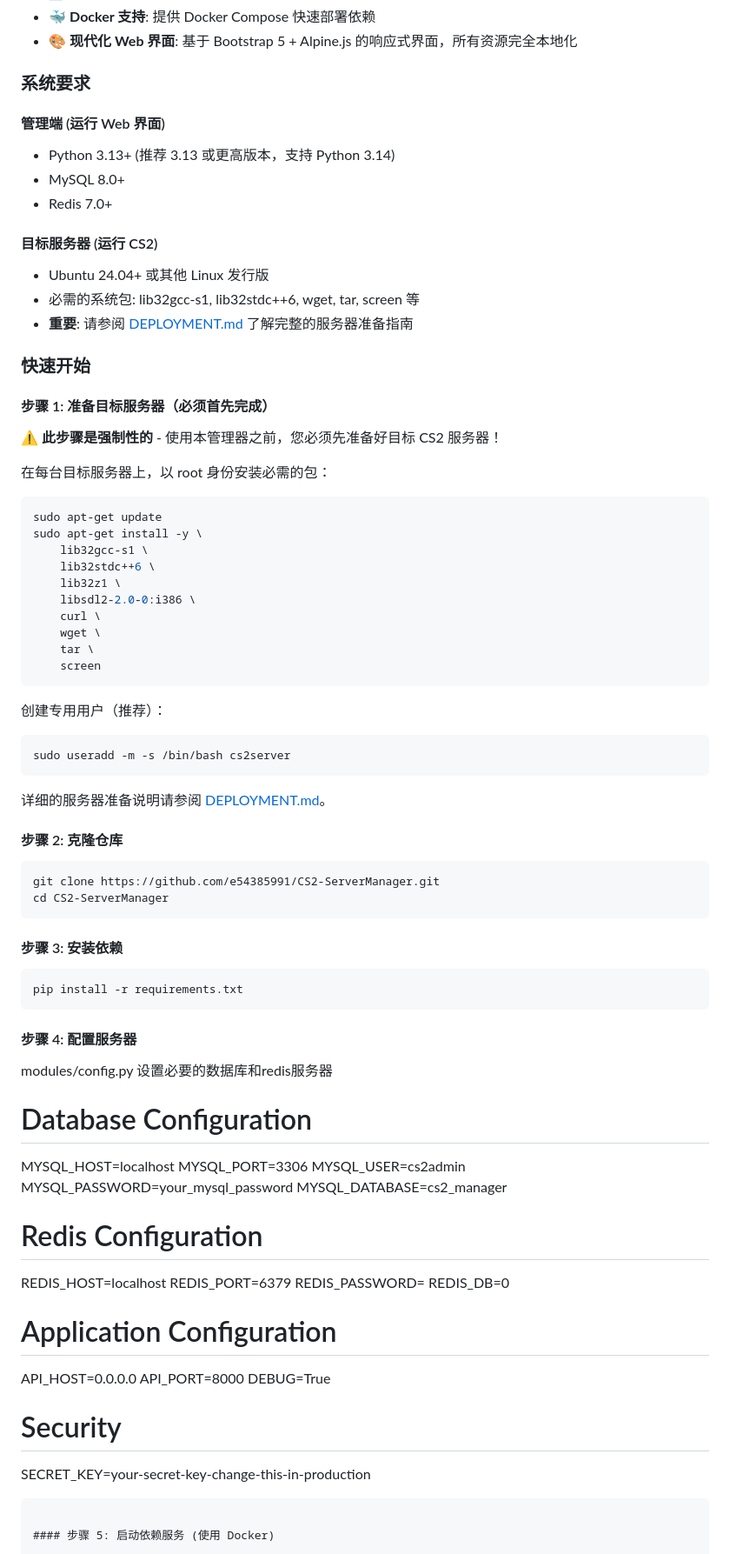
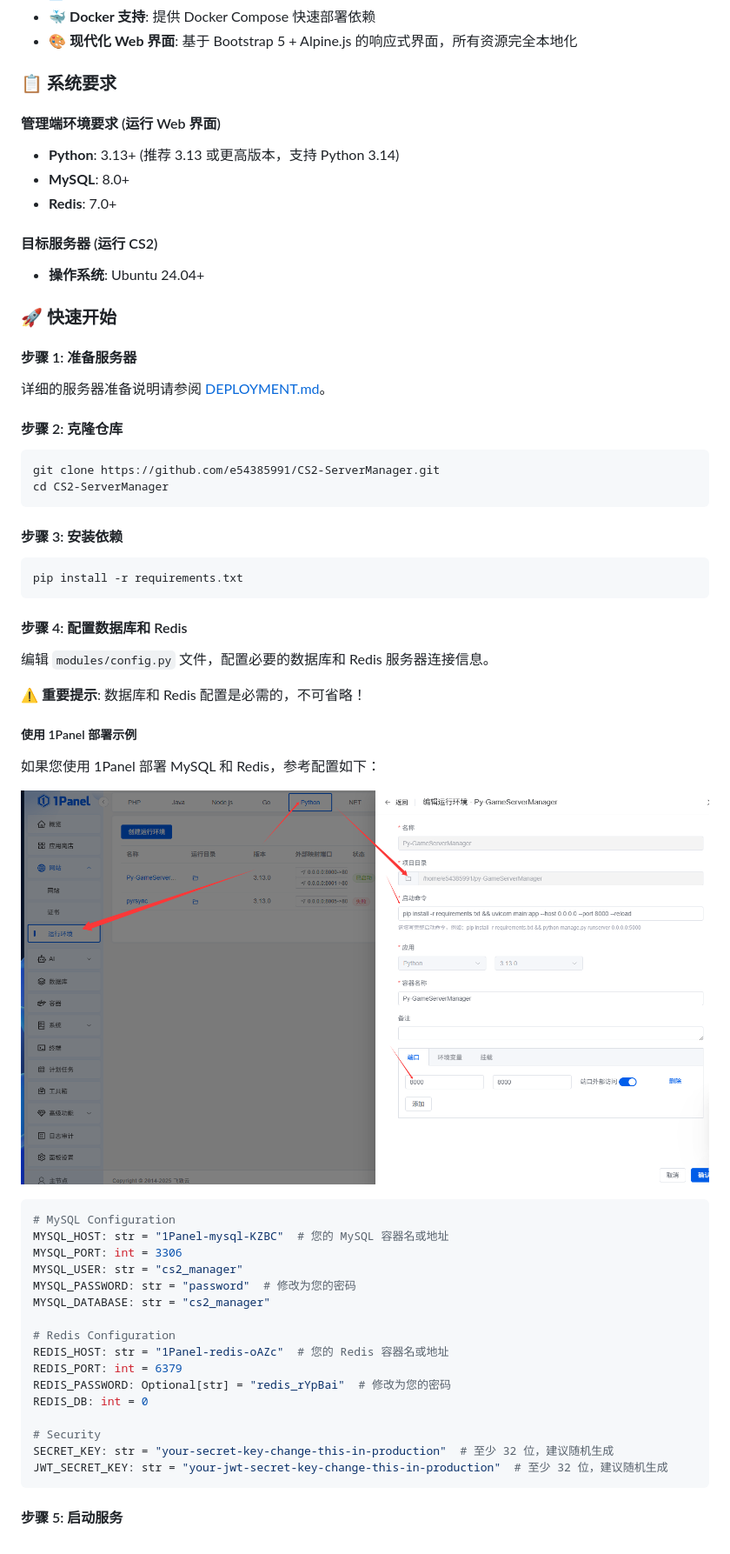
Before and after one commit to e54385991/UpKK-CS2-ServerManager, a Markdown page: README.md, the part around one of its changes. Shown at 87% size. GitHub-like rendering; pictures changed too: images/1panel.png (added).

````diff
--- a/README.md
+++ b/README.md
@@ -238,44 +29,19 @@ CS2 服务器管理器在用户空间运行，不需要 sudo 权限。但是，
 - 🐳 **Docker 支持**: 提供 Docker Compose 快速部署依赖
 - 🎨 **现代化 Web 界面**: 基于 Bootstrap 5 + Alpine.js 的响应式界面，所有资源完全本地化
 
-### 系统要求
+### 📋 系统要求
 
-#### 管理端 (运行 Web 界面)
-- Python 3.13+ (推荐 3.13 或更高版本，支持 Python 3.14)
-- MySQL 8.0+
-- Redis 7.0+
+#### 管理端环境要求 (运行 Web 界面)
+- **Python**: 3.13+ (推荐 3.13 或更高版本，支持 Python 3.14)
+- **MySQL**: 8.0+
+- **Redis**: 7.0+
 
 #### 目标服务器 (运行 CS2)
-- Ubuntu 24.04+ 或其他 Linux 发行版
-- 必需的系统包: lib32gcc-s1, lib32stdc++6, wget, tar, screen 等
-- **重要**: 请参阅 [DEPLOYMENT.md](docs/DEPLOYMENT.md) 了解完整的服务器准备指南
+- **操作系统**: Ubuntu 24.04+
 
-### 快速开始
+### 🚀 快速开始
 
-#### 步骤 1: 准备目标服务器（必须首先完成）
-
-**⚠️ 此步骤是强制性的** - 使用本管理器之前，您必须先准备好目标 CS2 服务器！
-
-在每台目标服务器上，以 root 身份安装必需的包：
-
-```bash
-sudo apt-get update
-sudo apt-get install -y \
-    lib32gcc-s1 \
-    lib32stdc++6 \
-    lib32z1 \
-    libsdl2-2.0-0:i386 \
-    curl \
-    wget \
-    tar \
-    screen
-```
-
-创建专用用户（推荐）：
-
-```bash
-sudo useradd -m -s /bin/bash cs2server
-```
+#### 步骤 1: 准备服务器
 
 详细的服务器准备说明请参阅 [DEPLOYMENT.md](docs/DEPLOYMENT.md)。
 
@@ -292,31 +58,36 @@ cd CS2-ServerManager
 pip install -r requirements.txt
 ```
 
-#### 步骤 4: 配置服务器
+#### 步骤 4: 配置数据库和 Redis
 
-modules/config.py 设置必要的数据库和redis服务器
+编辑 `modules/config.py` 文件，配置必要的数据库和 Redis 服务器连接信息。
 
-# Database Configuration
-MYSQL_HOST=localhost
-MYSQL_PORT=3306
-MYSQL_USER=cs2admin
-MYSQL_PASSWORD=your_mysql_password
-MYSQL_DATABASE=cs2_manager
+**⚠️ 重要提示**: 数据库和 Redis 配置是必需的，不可省略！
+
+##### 使用 1Panel 部署示例
+
+如果您使用 1Panel 部署 MySQL 和 Redis，参考配置如下：
+
+![1Panel 部署示例](images/1panel.png)
+
+```python
+# MySQL Configuration
+MYSQL_HOST: str = "1Panel-mysql-KZBC"  # 您的 MySQL 容器名或地址
+MYSQL_PORT: int = 3306
+MYSQL_USER: str = "cs2_manager"
+MYSQL_PASSWORD: str = "password"  # 修改为您的密码
+MYSQL_DATABASE: str = "cs2_manager"
 
 # Redis Configuration
-REDIS_HOST=localhost
-REDIS_PORT=6379
-REDIS_PASSWORD=
-REDIS_DB=0
-
-# Application Configuration
-API_HOST=0.0.0.0
-API_PORT=8000
-DEBUG=True
+REDIS_HOST: str = "1Panel-redis-oAZc"  # 您的 Redis 容器名或地址
+REDIS_PORT: int = 6379
+REDIS_PASSWORD: Optional[str] = "redis_rYpBai"  # 修改为您的密码
+REDIS_DB: int = 0
 
 # Security
-SECRET_KEY=your-secret-key-change-this-in-production
+SECRET_KEY: str = "your-secret-key-change-this-in-production"  # 至少 32 位，建议随机生成
+JWT_SECRET_KEY: str = "your-jwt-secret-key-change-this-in-production"  # 至少 32 位，建议随机生成
 ```
 
-#### 步骤 5: 启动依赖服务 (使用 Docker)
+#### 步骤 5: 启动服务
 
````
Also changed, not shown: other parts of README.md (+133 -267 lines).
